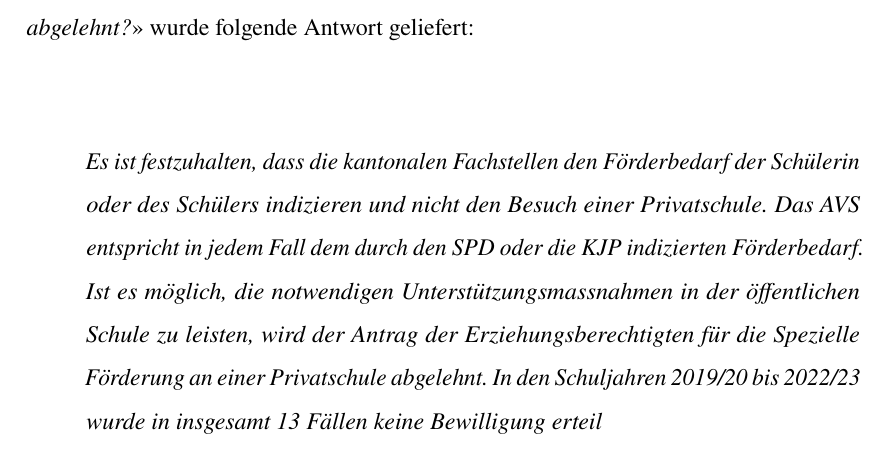
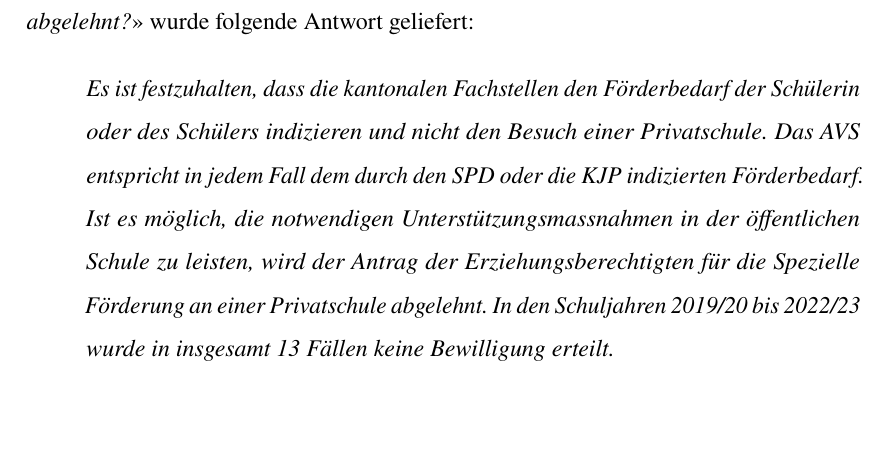
Before and after one commit to fischer843/AnzeigeFormulare, a LaTeX book (Anzeige.tex): part of page 7 of 65, cut so that both start at the same text, the shorter picture padded with empty space. Compiled offline with pdfLaTeX.

Commit message:
txs auto checkin

```diff
--- a/Anzeige.tex
+++ b/Anzeige.tex
@@ -136,10 +136,8 @@ Auf der Webseite wird eines sehr deutlich, die spezielle Förderung ist in die f
 \section{Aktuelle Situation}
 \Rz Als Einstieg zur aktuellen Situation ist im Kontext der speziellen Förderung an Privatschulen die Beantwortung der Interpellation 2023/244 von Miriam Locher: "<Indikation Privatschule, wie
 weiter?"> aufschlussreich. Gerade die Beantwortung der fünften Frage hätte, wie ich gleich aufzeigen werde, im Landrat erstaunen hervorrufen müssen, denn auf die Frage "<\textit{Wie viele Indikationen des SPD bezüglich des Besuchs einer Privatschule gemäss BildG § 46 wurden vom AVS gestützt auf welche Kriterien abgelehnt?}"> wurde folgende Antwort geliefert:
-\begin{addmargin}[2.5em]{0em}\emph{Es ist festzuhalten, dass die kantonalen Fachstellen den Förderbedarf der Schülerin oder des Schülers indizieren und nicht den Besuch einer Privatschule. Das AVS entspricht in jedem Fall dem durch den SPD oder die KJP indizierten Förderbedarf. Ist es möglich, die notwendigen Unterstützungsmassnahmen in der öffentlichen Schule zu leisten, wird der Antrag der Erziehungsberechtigten für die Spezielle Förderung an einer Privatschule abgelehnt. In den Schuljahren
-		2019/20 bis 2022/23 wurde in insgesamt 13 Fällen keine Bewilligung erteil
-
-}\end{addmargin}
+\begin{addmargin}[2.5em]{0em}\emph{Es ist festzuhalten, dass die kantonalen Fachstellen den Förderbedarf der Schülerin oder des Schülers indizieren und nicht den Besuch einer Privatschule. Das AVS entspricht in jedem Fall dem durch den SPD oder die KJP indizierten Förderbedarf. Ist es möglich, die notwendigen Unterstützungsmassnahmen in der öffentlichen Schule zu leisten, wird der Antrag der Erziehungsberechtigten für die Spezielle Förderung an einer Privatschule abgelehnt. In den Schuljahren 2019/20 bis 2022/23 wurde in insgesamt 13 Fällen keine Bewilligung erteilt.}
+\end{addmargin}
 
 
 \chapter{Rechtsbestimmungen}
```
